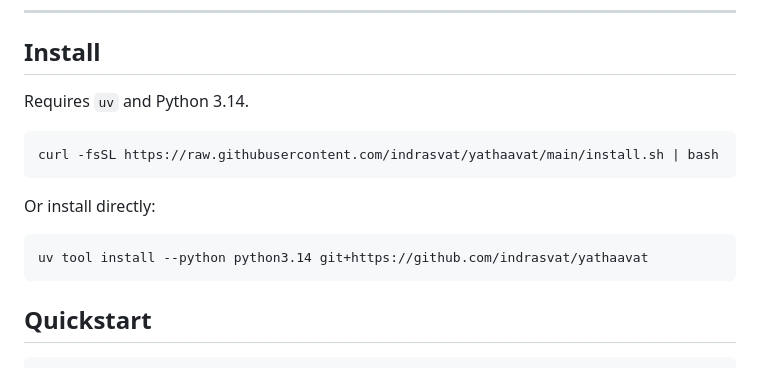
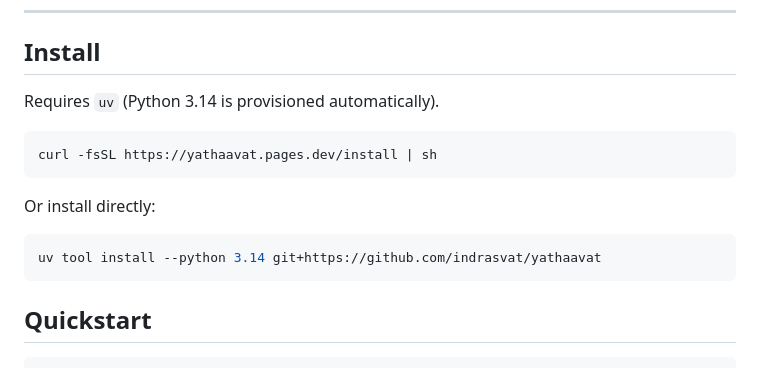
Before and after one commit to indrasvat/yathaavat, a Markdown page: README.md, the part around the change. Drawn GitHub-style.

Commit message:
docs(readme): install via yathaavat.pages.dev/install
Point the quickstart at the short Pages install URL and simplify the
direct uv tool install line.

Claude-Session: https://claude.ai/code/session_0197CC4RJwj3cCNYoTbKrsxC

````diff
--- a/README.md
+++ b/README.md
@@ -28,16 +28,16 @@
 
 ## Install
 
-Requires `uv` and Python 3.14.
+Requires `uv` (Python 3.14 is provisioned automatically).
 
 ```bash
-curl -fsSL https://raw.githubusercontent.com/indrasvat/yathaavat/main/install.sh | bash
+curl -fsSL https://yathaavat.pages.dev/install | sh
 ```
 
 Or install directly:
 
 ```bash
-uv tool install --python python3.14 git+https://github.com/indrasvat/yathaavat
+uv tool install --python 3.14 git+https://github.com/indrasvat/yathaavat
 ```
 
 ## Quickstart
````
